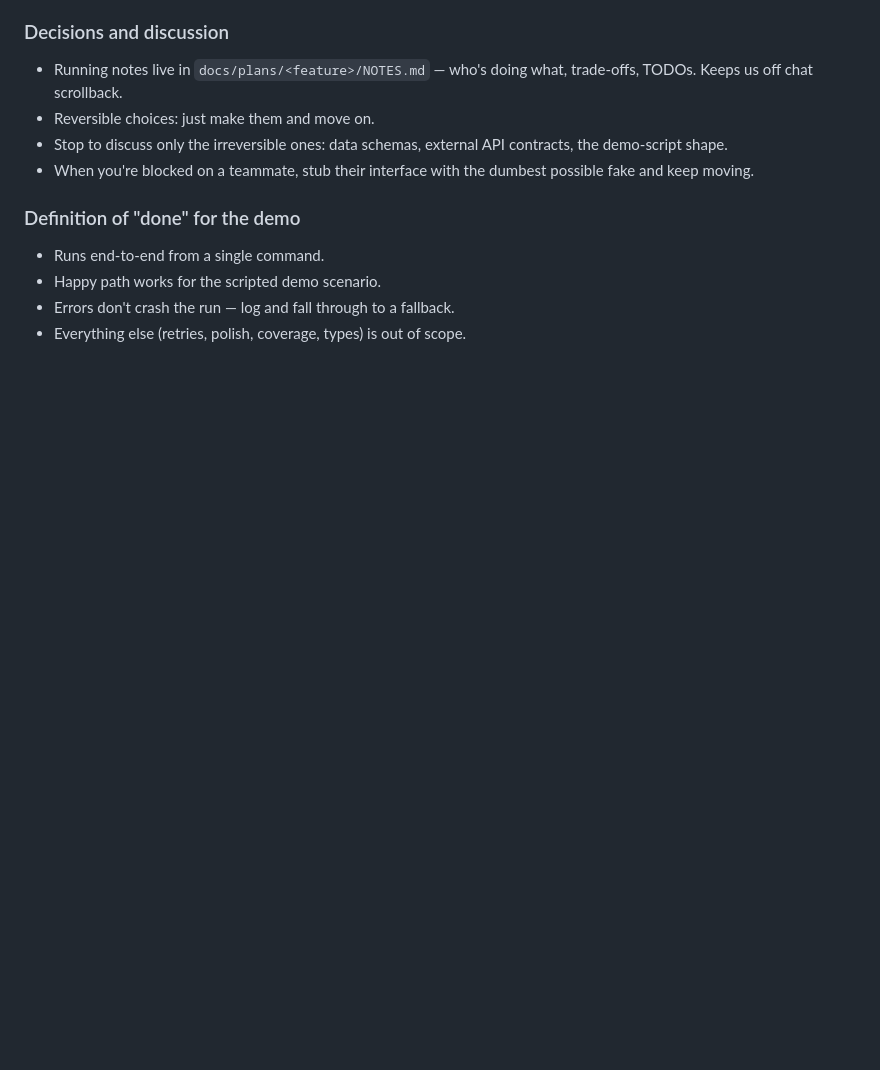
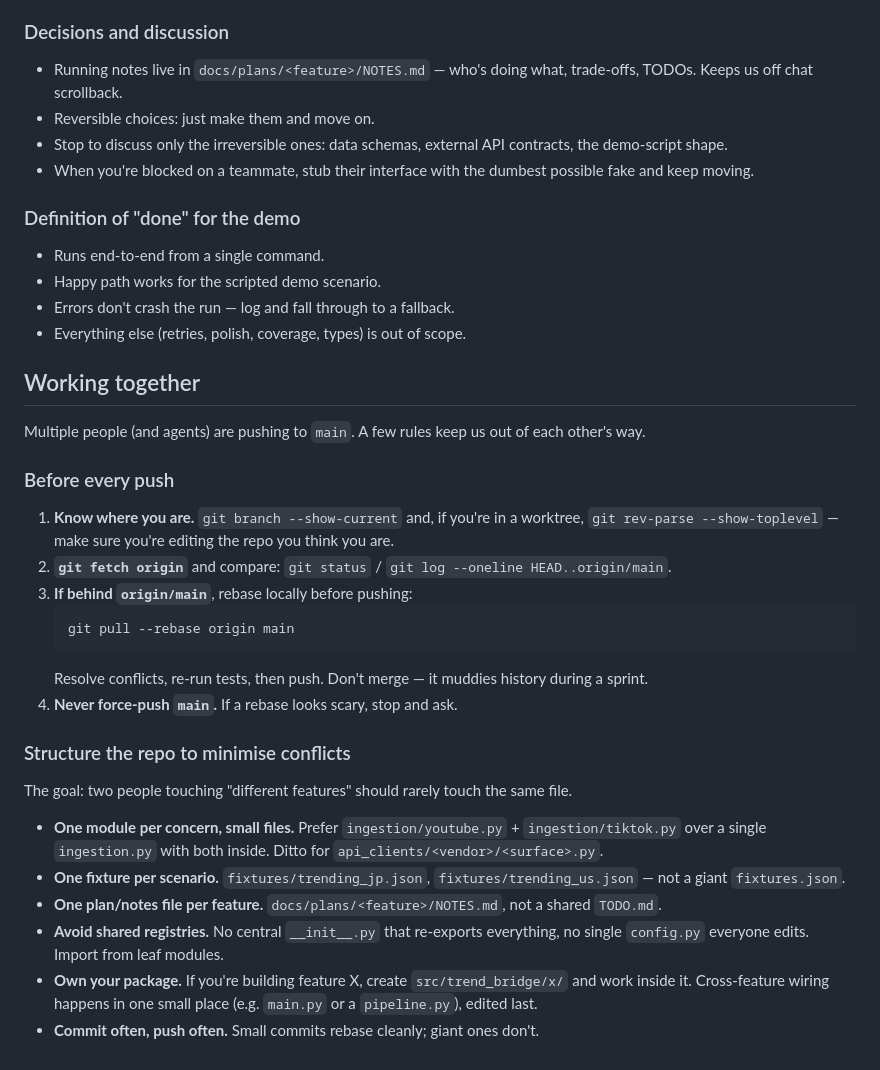
Before and after one commit to Kazuki-Yoda/trend-bridge, a Markdown page: CLAUDE.md, the part around the change. Rendered like a GitHub page; blank space fills up the shorter version.

Commit message:
docs: add team-collaboration guidance to CLAUDE.md
Pre-push checklist (fetch, check branch/worktree, rebase if behind)
and a repo-structure section for minimising merge conflicts when
multiple people and agents push to main.

Co-Authored-By: Claude Opus 4.7 (1M context) <noreply@anthropic.com>

````diff
--- a/CLAUDE.md
+++ b/CLAUDE.md
@@ -63,3 +63,29 @@ Put fixtures under `tests/fixtures/` (reusable in tests) or `src/trend_bridge/fi
 - Happy path works for the scripted demo scenario.
 - Errors don't crash the run — log and fall through to a fallback.
 - Everything else (retries, polish, coverage, types) is out of scope.
+
+## Working together
+
+Multiple people (and agents) are pushing to `main`. A few rules keep us out of each other's way.
+
+### Before every push
+
+1. **Know where you are.** `git branch --show-current` and, if you're in a worktree, `git rev-parse --show-toplevel` — make sure you're editing the repo you think you are.
+2. **`git fetch origin`** and compare: `git status` / `git log --oneline HEAD..origin/main`.
+3. **If behind `origin/main`**, rebase locally before pushing:
+   ```bash
+   git pull --rebase origin main
+   ```
+   Resolve conflicts, re-run tests, then push. Don't merge — it muddies history during a sprint.
+4. **Never force-push `main`.** If a rebase looks scary, stop and ask.
+
+### Structure the repo to minimise conflicts
+
+The goal: two people touching "different features" should rarely touch the same file.
+
+- **One module per concern, small files.** Prefer `ingestion/youtube.py` + `ingestion/tiktok.py` over a single `ingestion.py` with both inside. Ditto for `api_clients/<vendor>/<surface>.py`.
+- **One fixture per scenario.** `fixtures/trending_jp.json`, `fixtures/trending_us.json` — not a giant `fixtures.json`.
+- **One plan/notes file per feature.** `docs/plans/<feature>/NOTES.md`, not a shared `TODO.md`.
+- **Avoid shared registries.** No central `__init__.py` that re-exports everything, no single `config.py` everyone edits. Import from leaf modules.
+- **Own your package.** If you're building feature X, create `src/trend_bridge/x/` and work inside it. Cross-feature wiring happens in one small place (e.g. `main.py` or a `pipeline.py`), edited last.
+- **Commit often, push often.** Small commits rebase cleanly; giant ones don't.
````
